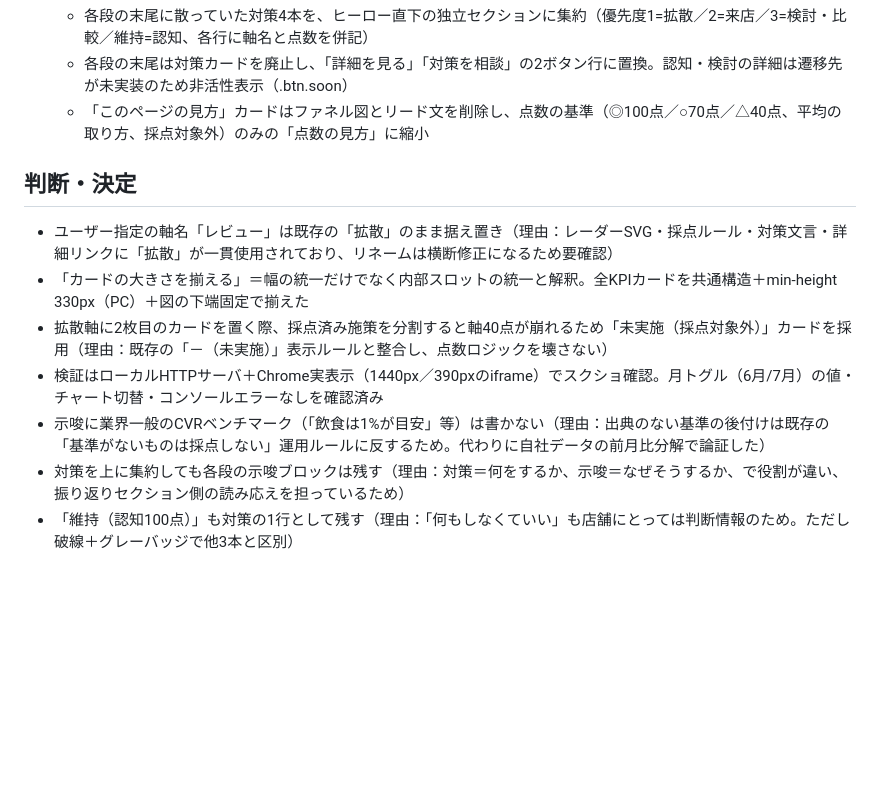
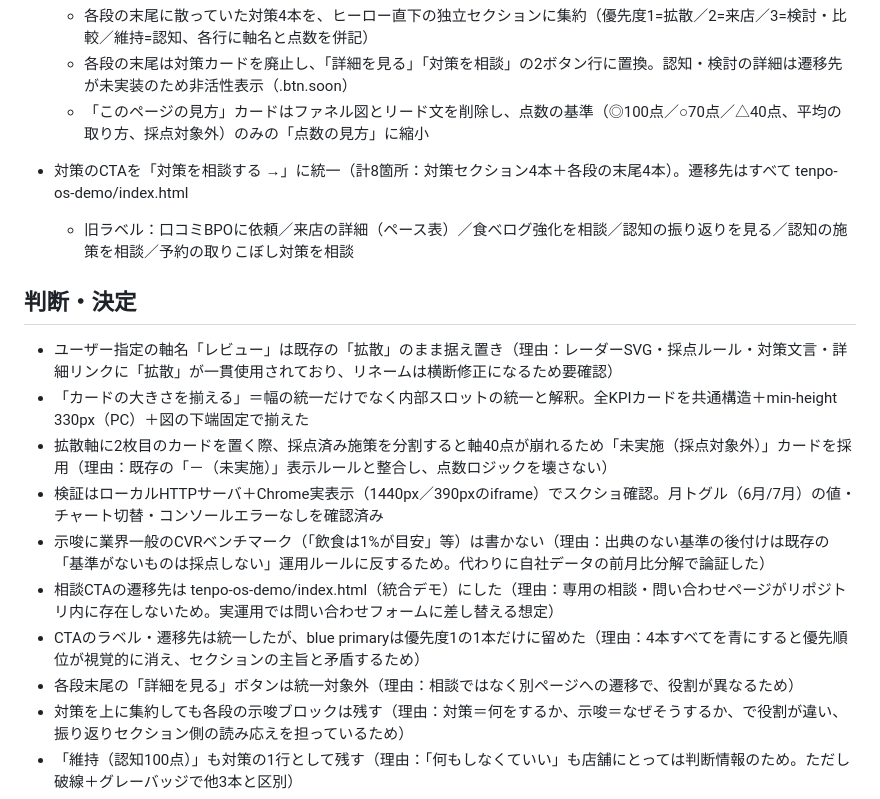
Before and after one commit to takehikosoel/kutikomi-bpo-demo, a Markdown page: docs/progress/2026-08-17.md, the part around the change. Drawn GitHub-style; blank space fills up the shorter version.

Commit message:
docs: progress 2026-08-17
Co-Authored-By: Claude Opus 5 (1M context) <noreply@anthropic.com>

```diff
--- a/docs/progress/2026-08-17.md
+++ b/docs/progress/2026-08-17.md
@@ -32,6 +32,8 @@
   - 各段の末尾に散っていた対策4本を、ヒーロー直下の独立セクションに集約（優先度1=拡散／2=来店／3=検討・比較／維持=認知、各行に軸名と点数を併記）
   - 各段の末尾は対策カードを廃止し、「詳細を見る」「対策を相談」の2ボタン行に置換。認知・検討の詳細は遷移先が未実装のため非活性表示（.btn.soon）
   - 「このページの見方」カードはファネル図とリード文を削除し、点数の基準（◎100点／○70点／△40点、平均の取り方、採点対象外）のみの「点数の見方」に縮小
+- 対策のCTAを「対策を相談する →」に統一（計8箇所：対策セクション4本＋各段の末尾4本）。遷移先はすべて tenpo-os-demo/index.html
+  - 旧ラベル：口コミBPOに依頼／来店の詳細（ペース表）／食べログ強化を相談／認知の振り返りを見る／認知の施策を相談／予約の取りこぼし対策を相談
 
 ## 判断・決定
 - ユーザー指定の軸名「レビュー」は既存の「拡散」のまま据え置き（理由：レーダーSVG・採点ルール・対策文言・詳細リンクに「拡散」が一貫使用されており、リネームは横断修正になるため要確認）
@@ -39,6 +41,9 @@
 - 拡散軸に2枚目のカードを置く際、採点済み施策を分割すると軸40点が崩れるため「未実施（採点対象外）」カードを採用（理由：既存の「－（未実施）」表示ルールと整合し、点数ロジックを壊さない）
 - 検証はローカルHTTPサーバ＋Chrome実表示（1440px／390pxのiframe）でスクショ確認。月トグル（6月/7月）の値・チャート切替・コンソールエラーなしを確認済み
 - 示唆に業界一般のCVRベンチマーク（「飲食は1%が目安」等）は書かない（理由：出典のない基準の後付けは既存の「基準がないものは採点しない」運用ルールに反するため。代わりに自社データの前月比分解で論証した）
+- 相談CTAの遷移先は tenpo-os-demo/index.html（統合デモ）にした（理由：専用の相談・問い合わせページがリポジトリ内に存在しないため。実運用では問い合わせフォームに差し替える想定）
+- CTAのラベル・遷移先は統一したが、blue primaryは優先度1の1本だけに留めた（理由：4本すべてを青にすると優先順位が視覚的に消え、セクションの主旨と矛盾するため）
+- 各段末尾の「詳細を見る」ボタンは統一対象外（理由：相談ではなく別ページへの遷移で、役割が異なるため）
 - 対策を上に集約しても各段の示唆ブロックは残す（理由：対策＝何をするか、示唆＝なぜそうするか、で役割が違い、振り返りセクション側の読み応えを担っているため）
 - 「維持（認知100点）」も対策の1行として残す（理由：「何もしなくていい」も店舗にとっては判断情報のため。ただし破線＋グレーバッジで他3本と区別）
 - 店舗名はダミー化したが、リンク先デモ（pace-home-demo.html 等）は「ガブリ 大門店」のままで店舗名が不一致。デモ間の名寄せは未対応
```
